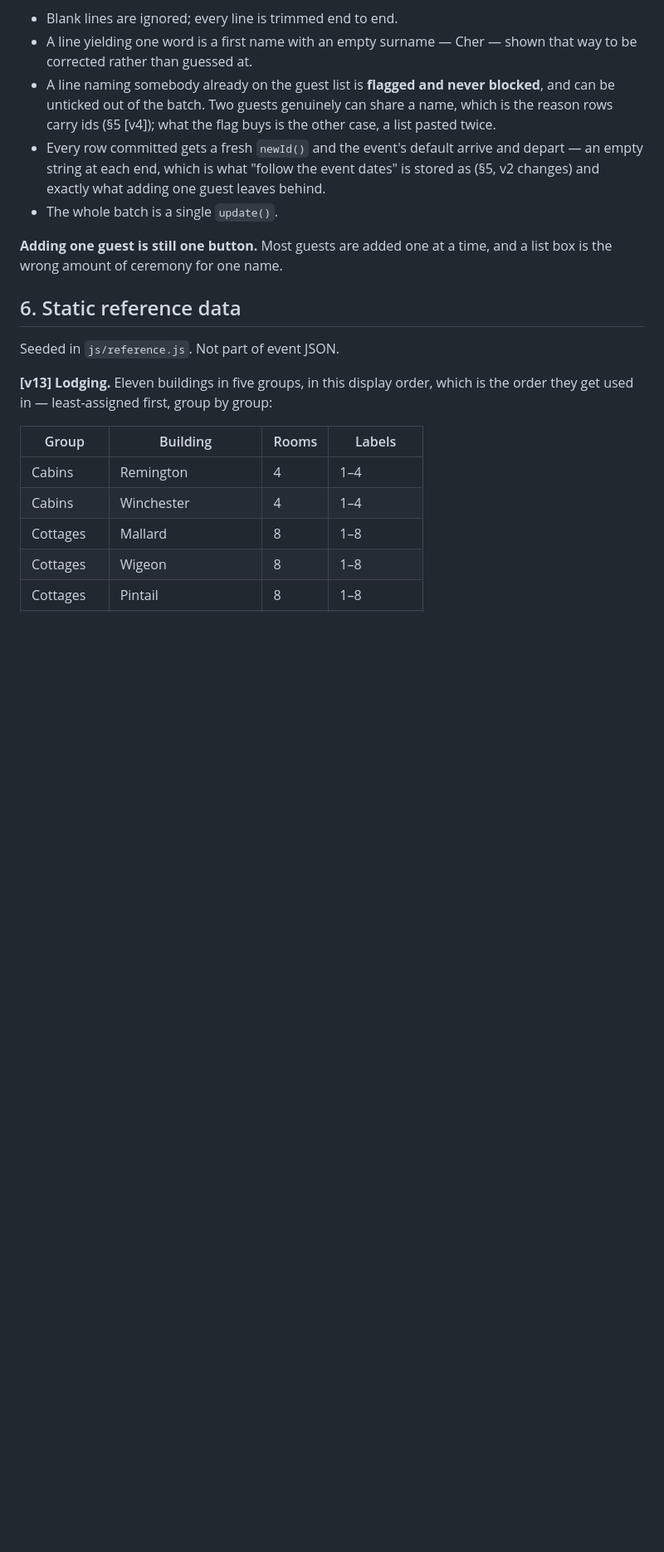
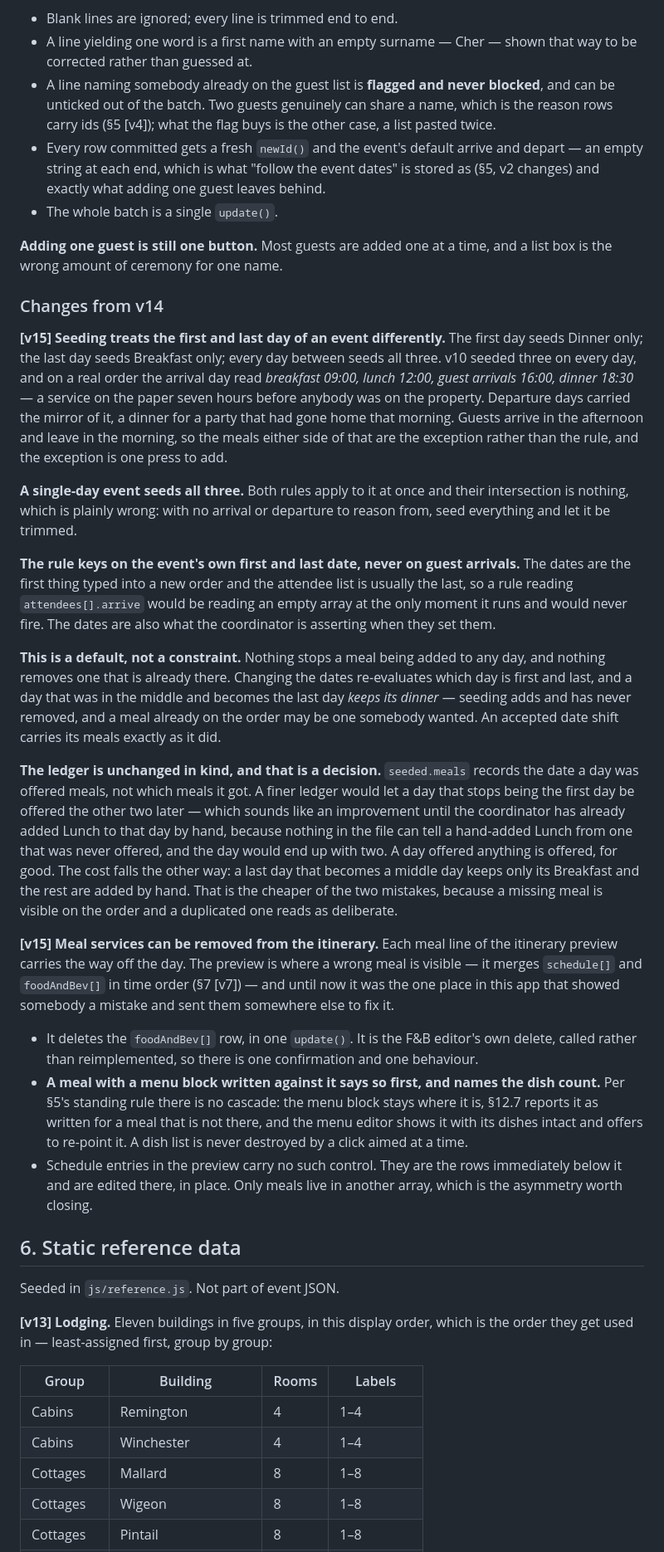
Before and after one commit to MathrusseB/Event-order-gen, a Markdown page: BUILD-SPEC.md, the part around one of its changes. Shown at 83% size. Rendered like a GitHub page; blank space fills up the shorter version.

Commit message:
v15 spec: meals on arrival and departure days
v10 seeded Breakfast, Lunch and Dinner on every day of an event, and on
a real order the arrival day read: breakfast 09:00, lunch 12:00, guest
arrivals 16:00, dinner 18:30. Breakfast seven hours before anybody was
on the property, and the mirror of it on a departure day — a dinner for
a party that went home that morning.

§5 gains a "Changes from v14" block:

  * The first day seeds Dinner, the last seeds Breakfast, every day
    between seeds all three. A single-day event seeds all three: both
    rules apply at once and their intersection is nothing.
  * The rule keys on the event's own first and last date, never on guest
    arrivals — the dates are typed first and the attendee list last, so
    a rule reading arrivals would read an empty array at the only moment
    it runs.
  * It is a default and not a constraint. Nothing removes a meal already
    on a day, in either direction of a date change.
  * The ledger stays date-keyed, and the block says why: a finer one
    would offer a former first day its Lunch later, and nothing in the
    file can tell that from a Lunch the coordinator added by hand.
  * Meal services can be removed from the itinerary preview, which is
    where a wrong meal is visible. No cascade — a menu block written
    against the meal stays, and §12.7 reports it.

§10 says what a day arrives with and that it is a default. The §5 (v10
changes) paragraph and §12's rule 8 both said "three a day" as a fact;
both now say what is true.

Co-Authored-By: Claude Opus 5 <noreply@anthropic.com>
Claude-Session: https://claude.ai/code/session_016iiSfGhd8o6CQ6enfTw6vc

```diff
--- a/BUILD-SPEC.md
+++ b/BUILD-SPEC.md
@@ -708,6 +710,54 @@ The rest of the rules it follows:
 **Adding one guest is still one button.** Most guests are added one at a time, and a list box is the
 wrong amount of ceremony for one name.
 
+### Changes from v14
+
+**[v15] Seeding treats the first and last day of an event differently.** The first day seeds Dinner
+only; the last day seeds Breakfast only; every day between seeds all three. v10 seeded three on
+every day, and on a real order the arrival day read *breakfast 09:00, lunch 12:00, guest arrivals
+16:00, dinner 18:30* — a service on the paper seven hours before anybody was on the property.
+Departure days carried the mirror of it, a dinner for a party that had gone home that morning.
+Guests arrive in the afternoon and leave in the morning, so the meals either side of that are the
+exception rather than the rule, and the exception is one press to add.
+
+**A single-day event seeds all three.** Both rules apply to it at once and their intersection is
+nothing, which is plainly wrong: with no arrival or departure to reason from, seed everything and
+let it be trimmed.
+
+**The rule keys on the event's own first and last date, never on guest arrivals.** The dates are the
+first thing typed into a new order and the attendee list is usually the last, so a rule reading
+`attendees[].arrive` would be reading an empty array at the only moment it runs and would never
+fire. The dates are also what the coordinator is asserting when they set them.
+
+**This is a default, not a constraint.** Nothing stops a meal being added to any day, and nothing
+removes one that is already there. Changing the dates re-evaluates which day is first and last, and
+a day that was in the middle and becomes the last day *keeps its dinner* — seeding adds and has
+never removed, and a meal already on the order may be one somebody wanted. An accepted date shift
+carries its meals exactly as it did.
+
+**The ledger is unchanged in kind, and that is a decision.** `seeded.meals` records the date a day
+was offered meals, not which meals it got. A finer ledger would let a day that stops being the first
+day be offered the other two later — which sounds like an improvement until the coordinator has
+already added Lunch to that day by hand, because nothing in the file can tell a hand-added Lunch
+from one that was never offered, and the day would end up with two. A day offered anything is
+offered, for good. The cost falls the other way: a last day that becomes a middle day keeps only its
+Breakfast and the rest are added by hand. That is the cheaper of the two mistakes, because a missing
+meal is visible on the order and a duplicated one reads as deliberate.
+
+**[v15] Meal services can be removed from the itinerary.** Each meal line of the itinerary preview
+carries the way off the day. The preview is where a wrong meal is visible — it merges `schedule[]`
+and `foodAndBev[]` in time order (§7 [v7]) — and until now it was the one place in this app that
+showed somebody a mistake and sent them somewhere else to fix it.
+
+- It deletes the `foodAndBev[]` row, in one `update()`. It is the F&B editor's own delete, called
+  rather than reimplemented, so there is one confirmation and one behaviour.
+- **A meal with a menu block written against it says so first, and names the dish count.** Per §5's
+  standing rule there is no cascade: the menu block stays where it is, §12.7 reports it as written
+  for a meal that is not there, and the menu editor shows it with its dishes intact and offers to
+  re-point it. A dish list is never destroyed by a click aimed at a time.
+- Schedule entries in the preview carry no such control. They are the rows immediately below it and
+  are edited there, in place. Only meals live in another array, which is the asymmetry worth closing.
+
 ## 6. Static reference data
 
 Seeded in `js/reference.js`. Not part of event JSON.
```
Also changed, not shown: other parts of BUILD-SPEC.md (+14 -3 lines).
